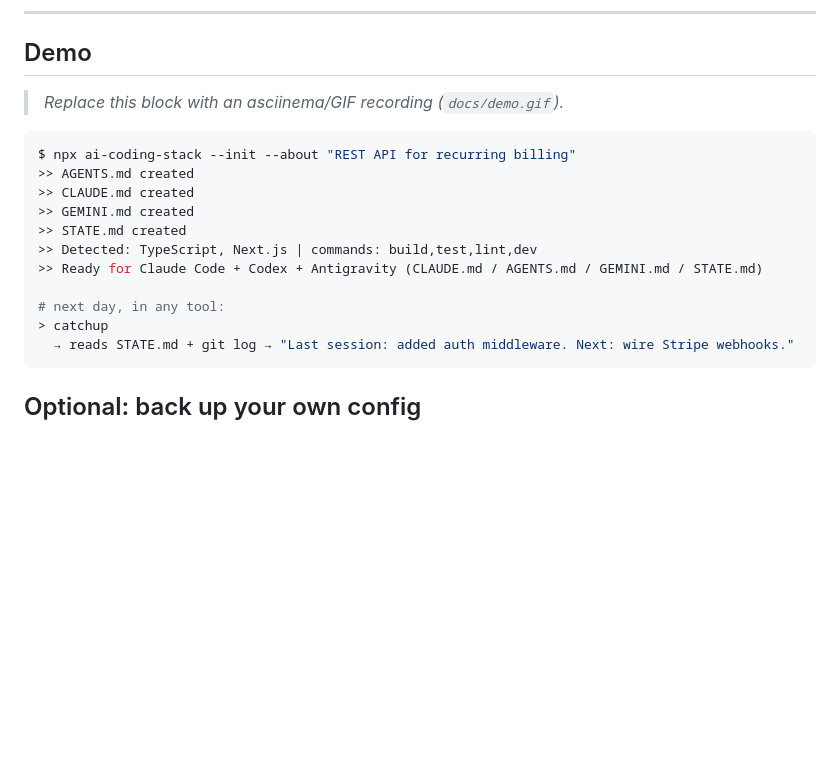
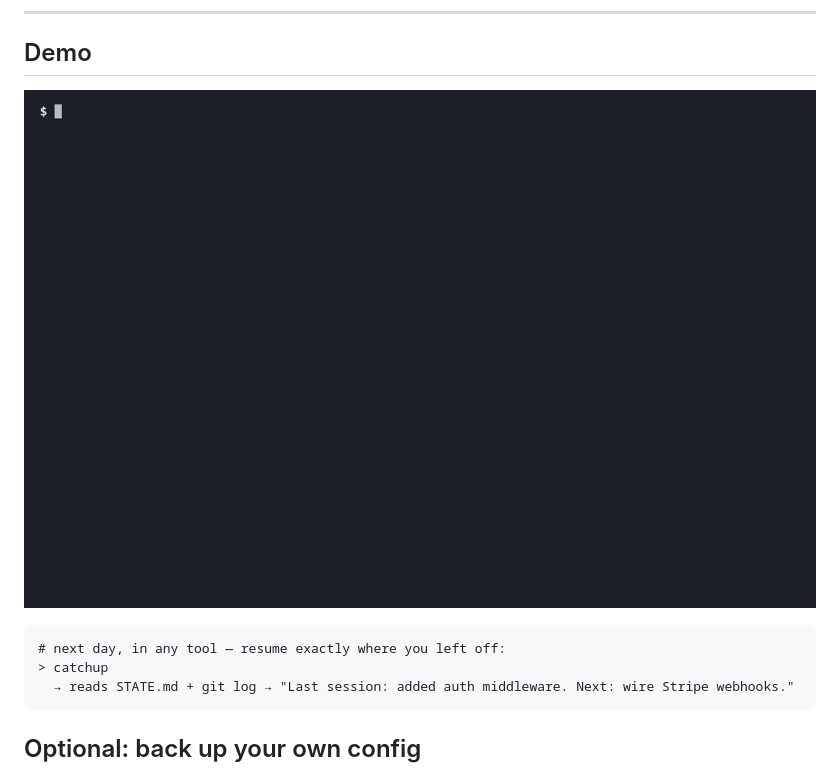
Before and after one commit to alexxanderdiaz/ai-coding-stack, a Markdown page: README.md, the part around the change. GitHub-like rendering; pictures changed too: docs/demo.gif (added); blank space fills up the shorter version.

Commit message:
docs: add demo GIF (generated with VHS, real project-init run)

````diff
--- a/README.md
+++ b/README.md
@@ -75,18 +75,10 @@ Copy `skills/project-init/` into your tool's skills dir, then just say `project-
 
 ## Demo
 
-> _Replace this block with an asciinema/GIF recording (`docs/demo.gif`)._
+![ai-coding-stack project-init demo](docs/demo.gif)
 
-```console
-$ npx ai-coding-stack --init --about "REST API for recurring billing"
->> AGENTS.md created
->> CLAUDE.md created
->> GEMINI.md created
->> STATE.md created
->> Detected: TypeScript, Next.js | commands: build,test,lint,dev
->> Ready for Claude Code + Codex + Antigravity (CLAUDE.md / AGENTS.md / GEMINI.md / STATE.md)
-
-# next day, in any tool:
+```text
+# next day, in any tool — resume exactly where you left off:
 > catchup
   → reads STATE.md + git log → "Last session: added auth middleware. Next: wire Stripe webhooks."
 ```
````
